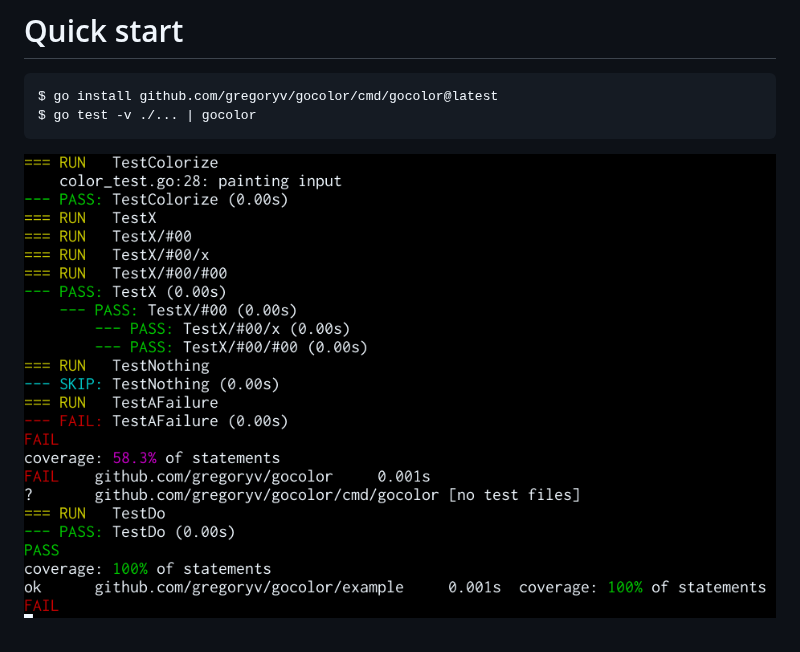
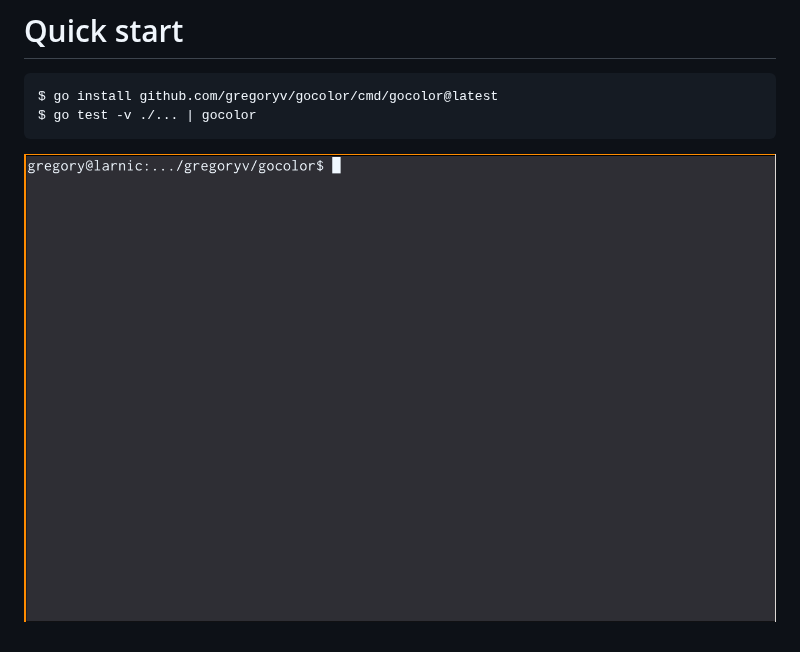
Before and after one commit to gregoryv/gocolor, a Markdown page: README.md, the part around the change. Rendered like a GitHub page; pictures changed too: example_video.gif (added).

```diff
--- a/README.md
+++ b/README.md
@@ -9,4 +9,4 @@ Gocolor simplifies scanning for successful or failed test cases. For
     $ go install github.com/gregoryv/gocolor/cmd/gocolor@latest
 	$ go test -v ./... | gocolor
 
-![](output.png)
+![](example_video.gif)
```
